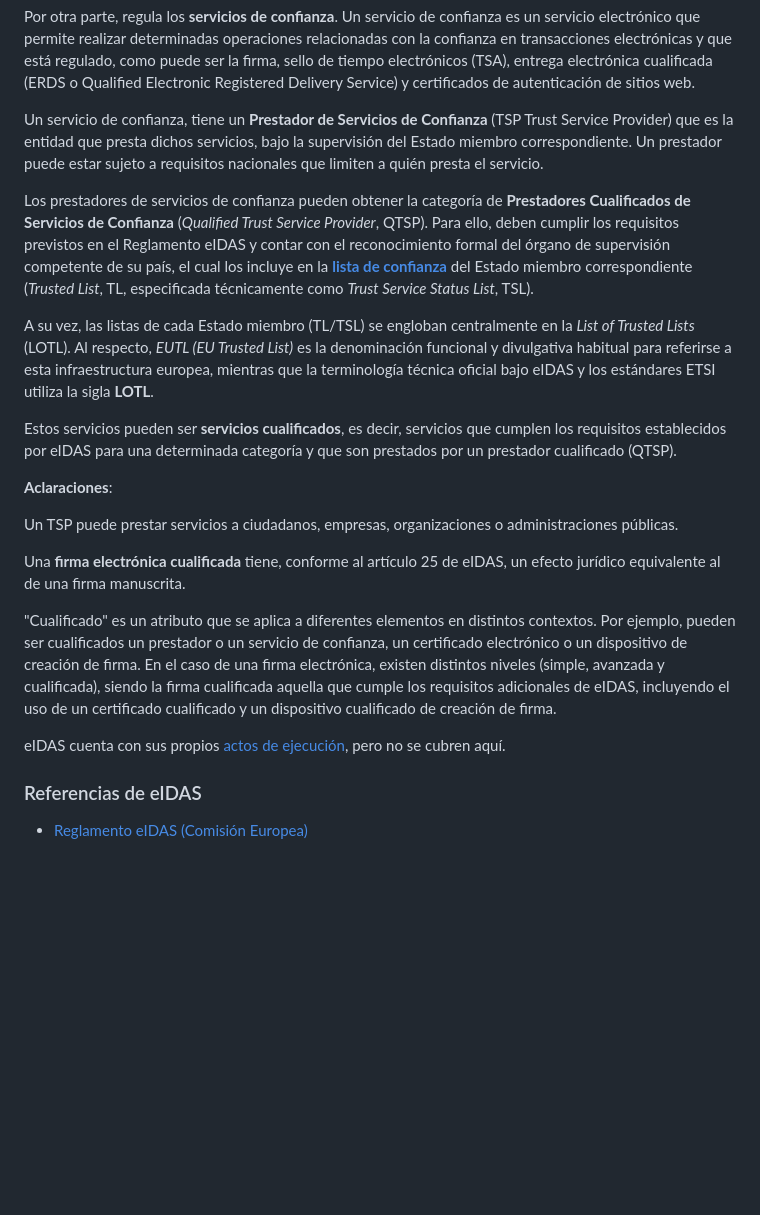
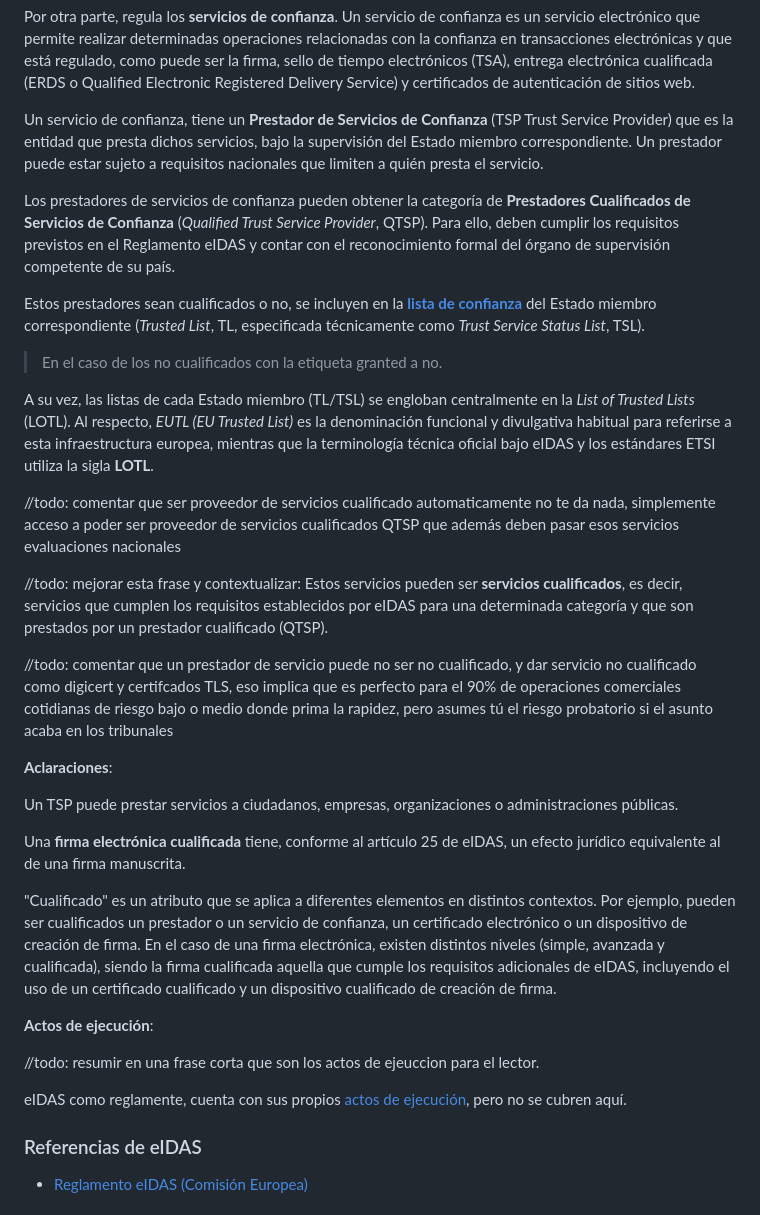
Before and after one commit to jesusmarianuin/kayzen-gob-dlt, a Markdown page: knowledge-base/eIDAS/README.md, the part around the change. Drawn GitHub-style; blank space fills up the shorter version.

Commit message:
docs(eIDAS): clarify trust service provider categories and execution acts

```diff
--- a/knowledge-base/eIDAS/README.md
+++ b/knowledge-base/eIDAS/README.md
@@ -11,11 +11,19 @@ Por otra parte, regula los **servicios de confianza**. Un servicio de confianza
 
 Un servicio de confianza, tiene un **Prestador de Servicios de Confianza** (TSP Trust Service Provider) que es la entidad que presta dichos servicios, bajo la supervisión del Estado miembro correspondiente. Un prestador puede estar sujeto a requisitos nacionales que limiten a quién presta el servicio.
 
-Los prestadores de servicios de confianza pueden obtener la categoría de **Prestadores Cualificados de Servicios de Confianza** (*Qualified Trust Service Provider*, QTSP). Para ello, deben cumplir los requisitos previstos en el Reglamento eIDAS y contar con el reconocimiento formal del órgano de supervisión competente de su país, el cual los incluye en la [**lista de confianza**](trusted-lists.md) del Estado miembro correspondiente (*Trusted List*, TL, especificada técnicamente como *Trust Service Status List*, TSL).
+Los prestadores de servicios de confianza pueden obtener la categoría de **Prestadores Cualificados de Servicios de Confianza** (*Qualified Trust Service Provider*, QTSP). Para ello, deben cumplir los requisitos previstos en el Reglamento eIDAS y contar con el reconocimiento formal del órgano de supervisión competente de su país.
+
+Estos prestadores sean cualificados o no, se incluyen en la [**lista de confianza**](trusted-lists.md) del Estado miembro correspondiente (*Trusted List*, TL, especificada técnicamente como *Trust Service Status List*, TSL).
+
+> En el caso de los no cualificados con la etiqueta granted a no.
 
 A su vez, las listas de cada Estado miembro (TL/TSL) se engloban centralmente en la *List of Trusted Lists* (LOTL). Al respecto, *EUTL (EU Trusted List)* es la denominación funcional y divulgativa habitual para referirse a esta infraestructura europea, mientras que la terminología técnica oficial bajo eIDAS y los estándares ETSI utiliza la sigla **LOTL**.
 
-Estos servicios pueden ser **servicios cualificados**, es decir, servicios que cumplen los requisitos establecidos por eIDAS para una determinada categoría y que son prestados por un prestador cualificado (QTSP).
+//todo: comentar que ser proveedor de servicios cualificado automaticamente no te da nada, simplemente acceso a poder ser proveedor de servicios cualificados QTSP que además deben pasar esos servicios evaluaciones nacionales
+
+//todo: mejorar esta frase y contextualizar: Estos servicios pueden ser **servicios cualificados**, es decir, servicios que cumplen los requisitos establecidos por eIDAS para una determinada categoría y que son prestados por un prestador cualificado (QTSP).
+
+//todo: comentar que un prestador de servicio puede no ser no cualificado, y dar servicio no cualificado como digicert y certifcados TLS, eso implica que es perfecto para el 90% de operaciones comerciales cotidianas de riesgo bajo o medio donde prima la rapidez, pero asumes tú el riesgo probatorio si el asunto acaba en los tribunales
 
 **Aclaraciones**:
 
@@ -25,7 +33,11 @@ Una **firma electrónica cualificada** tiene, conforme al artículo 25 de eIDAS,
 
 "Cualificado" es un atributo que se aplica a diferentes elementos en distintos contextos. Por ejemplo, pueden ser cualificados un prestador o un servicio de confianza, un certificado electrónico o un dispositivo de creación de firma. En el caso de una firma electrónica, existen distintos niveles (simple, avanzada y cualificada), siendo la firma cualificada aquella que cumple los requisitos adicionales de eIDAS, incluyendo el uso de un certificado cualificado y un dispositivo cualificado de creación de firma.
 
-eIDAS cuenta con sus propios [actos de ejecución](https://commission.europa.eu/law/law-making-process/adopting-eu-law/implementing-and-delegated-acts_es), pero no se cubren aquí.
+**Actos de ejecución**:
+
+//todo: resumir en una frase corta que son los actos de ejeuccion para el lector.
+
+eIDAS como reglamente, cuenta con sus propios [actos de ejecución](https://commission.europa.eu/law/law-making-process/adopting-eu-law/implementing-and-delegated-acts_es), pero no se cubren aquí.
 
 ### Referencias de eIDAS
 
```
